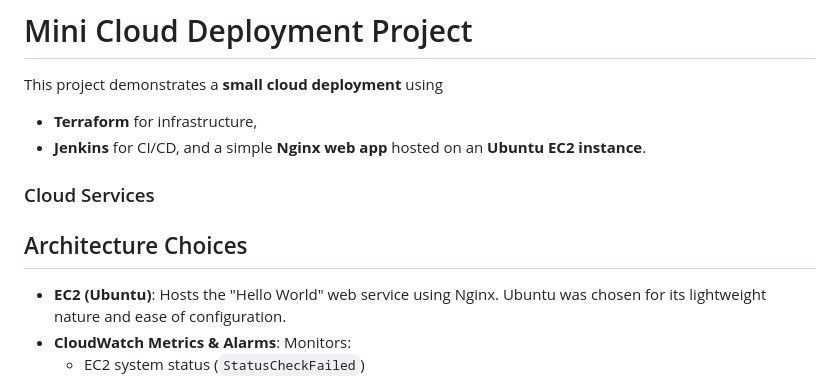
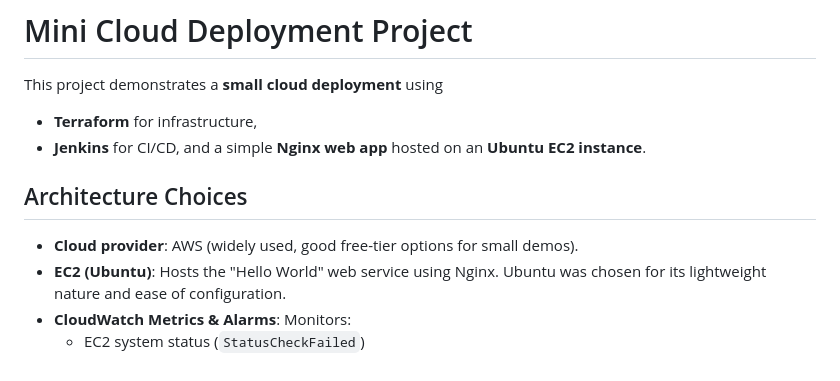
Before and after one commit to ikkiller/Cloud-Deployment-Terraform-Jenkins, a Markdown page: README.md, the part around the change. GitHub-like rendering.

```diff
--- a/README.md
+++ b/README.md
@@ -3,10 +3,9 @@
 This project demonstrates a **small cloud deployment** using
 - **Terraform** for infrastructure,
 - **Jenkins** for CI/CD, and a simple **Nginx web app** hosted on an **Ubuntu EC2 instance**.
-### Cloud Services
 
 ## Architecture Choices
-
+- **Cloud provider**: AWS (widely used, good free-tier options for small demos).
 - **EC2 (Ubuntu)**: Hosts the "Hello World" web service using Nginx. Ubuntu was chosen for its lightweight nature and ease of configuration.
 - **CloudWatch Metrics & Alarms**: Monitors:
   - EC2 system status (`StatusCheckFailed`)
```
